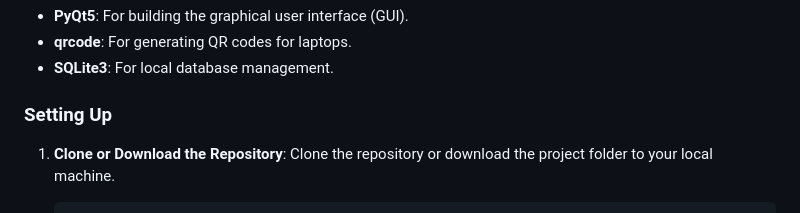
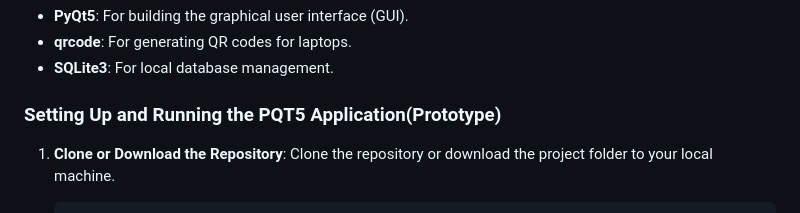
Before and after one commit to Bornface-Sonye/PROPERTY-TRACKING-SYSTEM, a Markdown page: README.md, the part around the change. GitHub-like rendering.

```diff
--- a/README.md
+++ b/README.md
@@ -60,7 +60,7 @@ To run this application, ensure you have Python 3.x installed on your machine. Y
 - **qrcode**: For generating QR codes for laptops.
 - **SQLite3**: For local database management.
 
-### Setting Up
+### Setting Up and Running the PQT5 Application(Prototype)
 
 1. **Clone or Download the Repository**:
    Clone the repository or download the project folder to your local machine.
```
